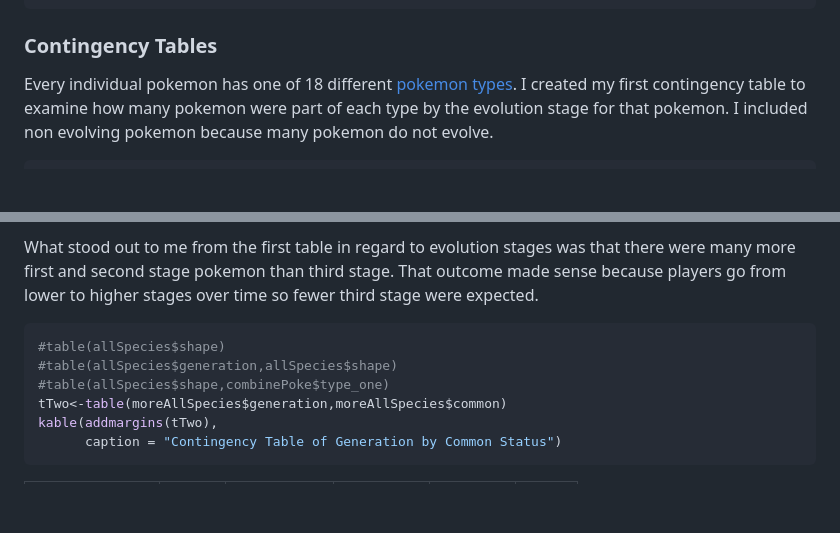
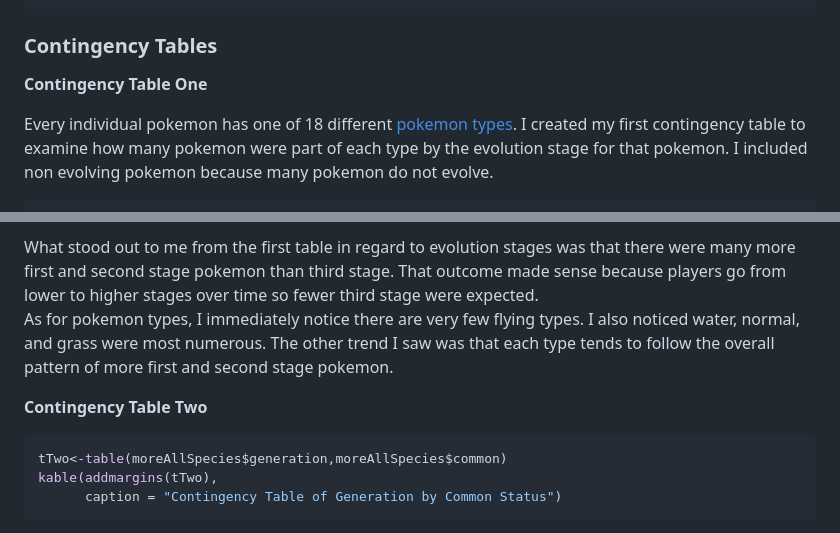
Before and after one commit to mfaustin/ProjectOne558, a Markdown page: README.md, 2 parts joined by grey strips. Rendered like a GitHub page; blank space fills up the shorter version.

````diff
--- a/README.md
+++ b/README.md
@@ -569,6 +571,8 @@ moreAllSpecies<-allSpecies %>%
 
 ### Contingency Tables
 
+**Contingency Table One**
+
 Every individual pokemon has one of 18 different [pokemon
 types](https://bulbapedia.bulbagarden.net/wiki/Type). I created my first
 contingency table to examine how many pokemon were part of each type by
@@ -612,11 +616,14 @@ What stood out to me from the first table in regard to evolution stages
 was that there were many more first and second stage pokemon than third
 stage. That outcome made sense because players go from lower to higher
 stages over time so fewer third stage were expected.
+As for pokemon types, I immediately notice there are very few flying
+types. I also noticed water, normal, and grass were most numerous. The
+other trend I saw was that each type tends to follow the overall pattern
+of more first and second stage pokemon.
+
+**Contingency Table Two**
 
 ``` r
-#table(allSpecies$shape)
-#table(allSpecies$generation,allSpecies$shape)
-#table(allSpecies$shape,combinePoke$type_one)
 tTwo<-table(moreAllSpecies$generation,moreAllSpecies$common)
 kable(addmargins(tTwo),
       caption = "Contingency Table of Generation by Common Status")
````
Also changed, not shown: other parts of README.md (+19 -12 lines), images/Box Plot-1.png, 1 other file.
